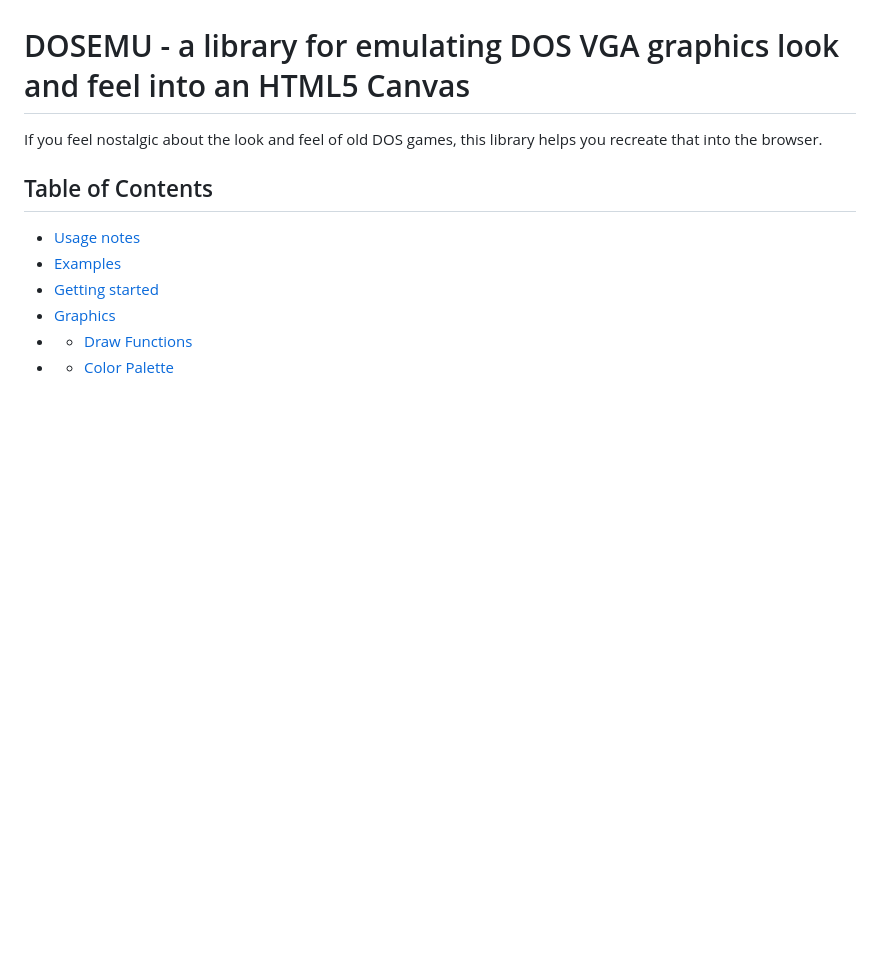
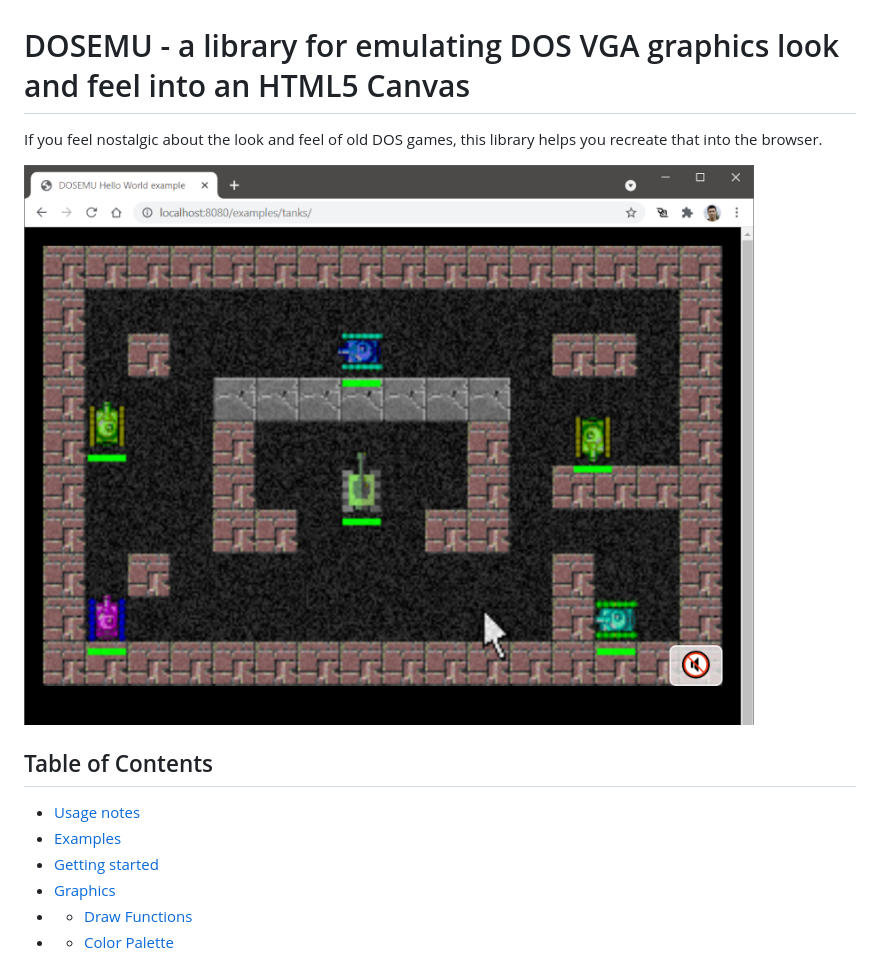
Before and after one commit to bog2k3/dosemu, a Markdown page: README.md, the part around the change. Drawn GitHub-style; pictures changed too: screenshots/screenshot-tanks.png (added); blank space fills up the shorter version.

Commit message:
+screenshot

```diff
--- a/README.md
+++ b/README.md
@@ -1,6 +1,8 @@
 # DOSEMU - a library for emulating DOS VGA graphics look and feel into an HTML5 Canvas
 
 If you feel nostalgic about the look and feel of old DOS games, this library helps you recreate that into the browser.
+
+![Tanks screenshot](https://github.com/bog2k3/dosemu/blob/master/screenshots/screenshot-tanks.png)
 
 ## Table of Contents
 
```
Also changed, not shown: 1 other file.
